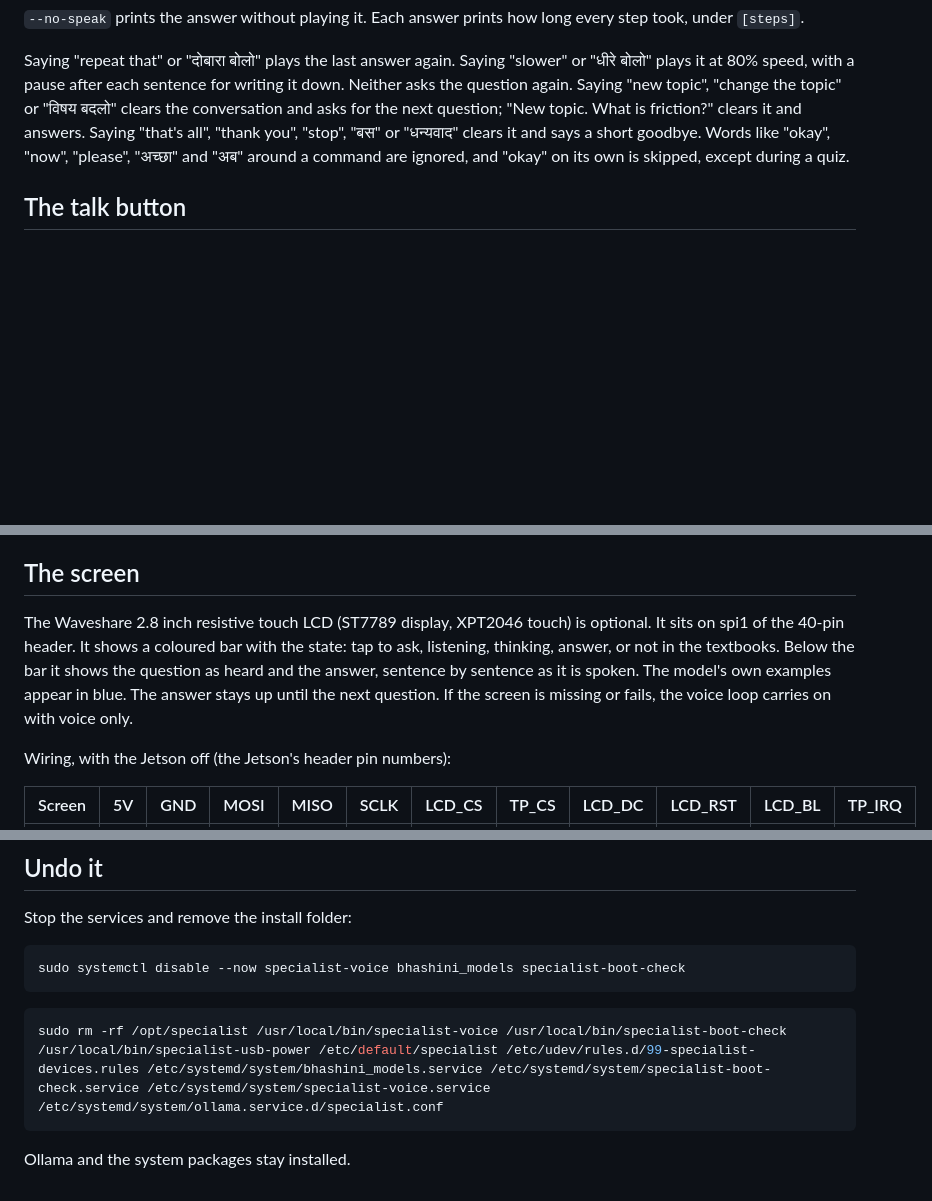
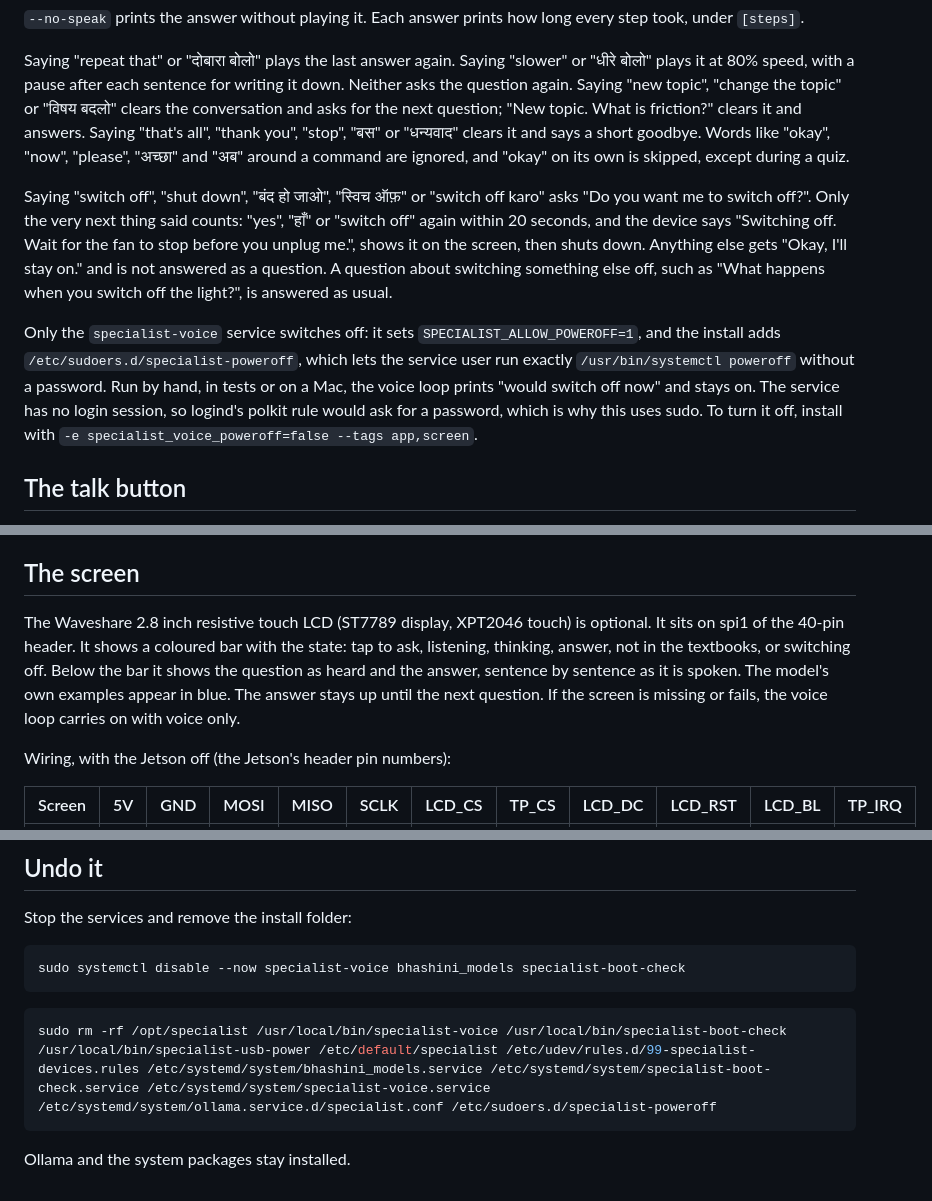
Before and after one commit to aakash2410/SpecialistAISunoSutra, a Markdown page: module/README.md, 3 parts joined by grey strips. GitHub-like rendering; blank space fills up the shorter version.

Commit message:
Switch off by voice after a spoken yes, allowed only for the voice service

````diff
--- a/module/README.md
+++ b/module/README.md
@@ -227,6 +228,10 @@ specialist-voice --in-lang en --out-lang en --from-image page.jpg
 
 Saying "repeat that" or "दोबारा बोलो" plays the last answer again. Saying "slower" or "धीरे बोलो" plays it at 80% speed, with a pause after each sentence for writing it down. Neither asks the question again. Saying "new topic", "change the topic" or "विषय बदलो" clears the conversation and asks for the next question; "New topic. What is friction?" clears it and answers. Saying "that's all", "thank you", "stop", "बस" or "धन्यवाद" clears it and says a short goodbye. Words like "okay", "now", "please", "अच्छा" and "अब" around a command are ignored, and "okay" on its own is skipped, except during a quiz.
 
+Saying "switch off", "shut down", "बंद हो जाओ", "स्विच ऑफ़" or "switch off karo" asks "Do you want me to switch off?". Only the very next thing said counts: "yes", "हाँ" or "switch off" again within 20 seconds, and the device says "Switching off. Wait for the fan to stop before you unplug me.", shows it on the screen, then shuts down. Anything else gets "Okay, I'll stay on." and is not answered as a question. A question about switching something else off, such as "What happens when you switch off the light?", is answered as usual.
+
+Only the `specialist-voice` service switches off: it sets `SPECIALIST_ALLOW_POWEROFF=1`, and the install adds `/etc/sudoers.d/specialist-poweroff`, which lets the service user run exactly `/usr/bin/systemctl poweroff` without a password. Run by hand, in tests or on a Mac, the voice loop prints "would switch off now" and stays on. The service has no login session, so logind's polkit rule would ask for a password, which is why this uses sudo. To turn it off, install with `-e specialist_voice_poweroff=false --tags app,screen`.
+
 ## The talk button
 
 At boot the voice loop starts as the `specialist-voice` service. It doesn't use the terminal, so press the talk button to start recording and again to stop. A rising beep means it's listening, and a falling beep means it stopped. Recording stops by itself after 30 seconds.
@@ -238,7 +243,7 @@ At boot the voice loop starts as the `specialist-voice` service. It doesn't use
 
 ## The screen
 
-The Waveshare 2.8 inch resistive touch LCD (ST7789 display, XPT2046 touch) is optional. It sits on spi1 of the 40-pin header. It shows a coloured bar with the state: tap to ask, listening, thinking, answer, or not in the textbooks. Below the bar it shows the question as heard and the answer, sentence by sentence as it is spoken. The model's own examples appear in blue. The answer stays up until the next question. If the screen is missing or fails, the voice loop carries on with voice only.
+The Waveshare 2.8 inch resistive touch LCD (ST7789 display, XPT2046 touch) is optional. It sits on spi1 of the 40-pin header. It shows a coloured bar with the state: tap to ask, listening, thinking, answer, not in the textbooks, or switching off. Below the bar it shows the question as heard and the answer, sentence by sentence as it is spoken. The model's own examples appear in blue. The answer stays up until the next question. If the screen is missing or fails, the voice loop carries on with voice only.
 
 Wiring, with the Jetson off (the Jetson's header pin numbers):
 
@@ -313,7 +318,7 @@ sudo systemctl disable --now specialist-voice bhashini_models specialist-boot-ch
 ```
 
 ```bash
-sudo rm -rf /opt/specialist /usr/local/bin/specialist-voice /usr/local/bin/specialist-boot-check /usr/local/bin/specialist-usb-power /etc/default/specialist /etc/udev/rules.d/99-specialist-devices.rules /etc/systemd/system/bhashini_models.service /etc/systemd/system/specialist-boot-check.service /etc/systemd/system/specialist-voice.service /etc/systemd/system/ollama.service.d/specialist.conf
+sudo rm -rf /opt/specialist /usr/local/bin/specialist-voice /usr/local/bin/specialist-boot-check /usr/local/bin/specialist-usb-power /etc/default/specialist /etc/udev/rules.d/99-specialist-devices.rules /etc/systemd/system/bhashini_models.service /etc/systemd/system/specialist-boot-check.service /etc/systemd/system/specialist-voice.service /etc/systemd/system/ollama.service.d/specialist.conf /etc/sudoers.d/specialist-poweroff
 ```
 
 Ollama and the system packages stay installed.
````
Also changed, not shown: other parts of module/README.md (+1 -0 lines), README.md (+3 -3 lines), docs/system.png, 9 other files.
